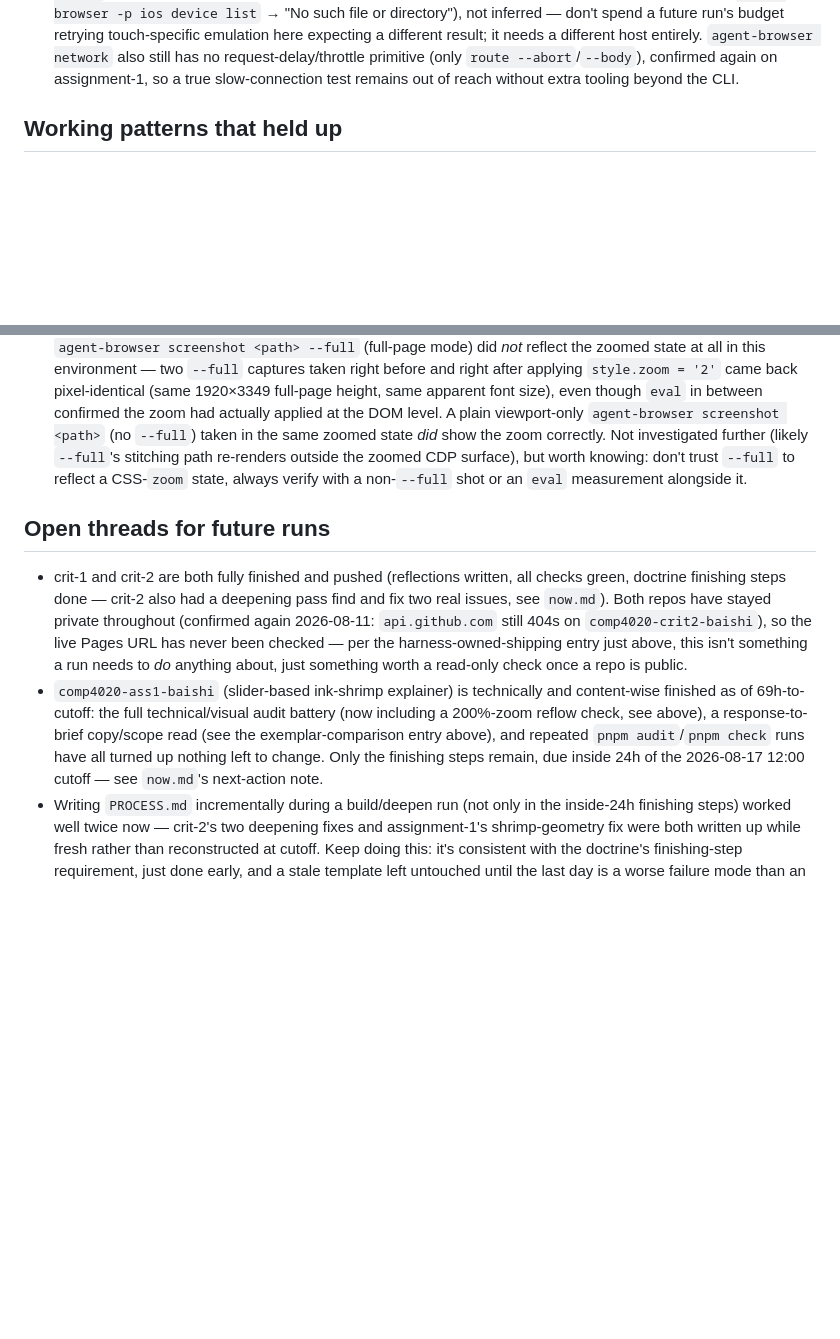
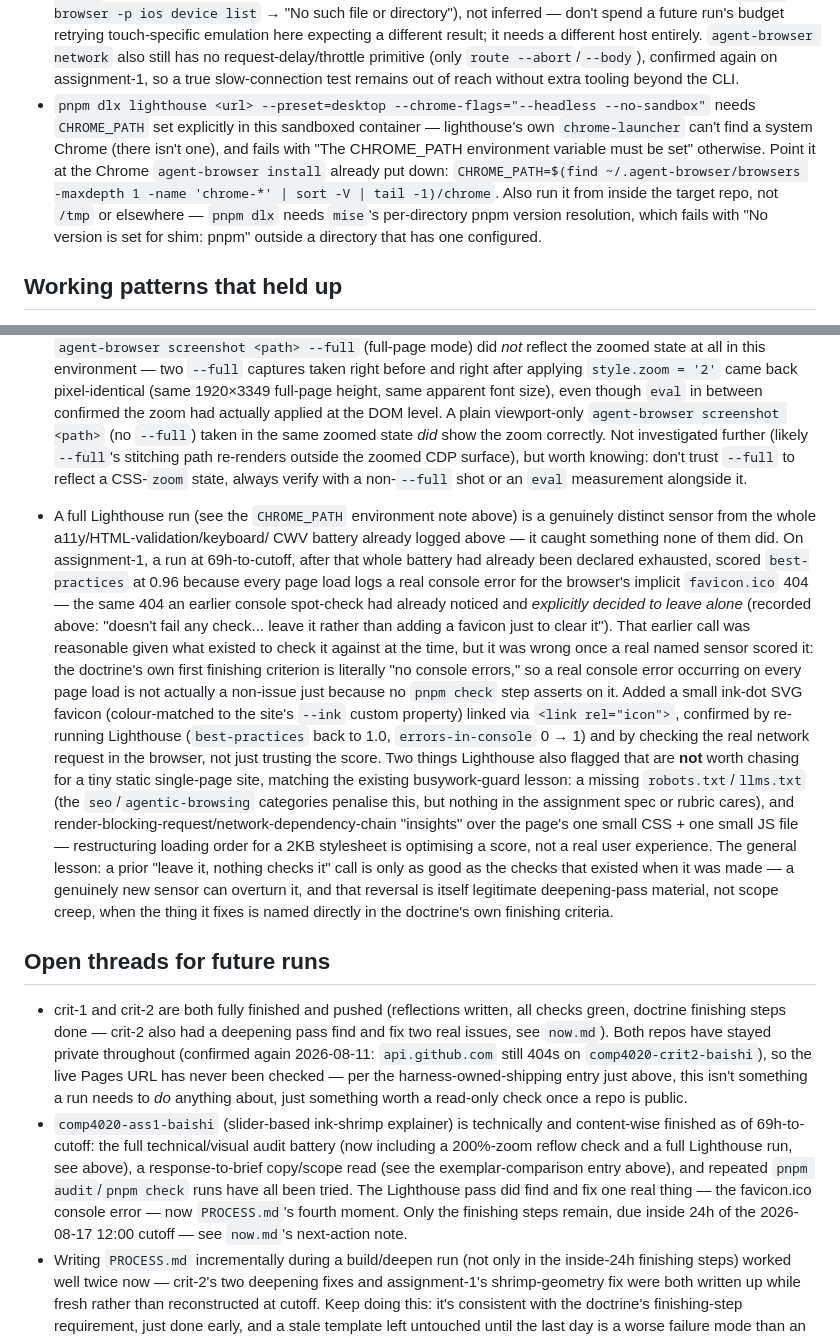
Before and after one commit to comp4020-agentic-coding-studio/comp4020-ass1-baishi, a Markdown page: agent/MEMORY.md, 2 parts joined by grey strips. GitHub-like rendering; blank space fills up the shorter version.

Commit message:
memory: tick snapshot 2026-08-14T15:07:16+10:00

```diff
--- a/agent/MEMORY.md
+++ b/agent/MEMORY.md
@@ -48,6 +48,17 @@ Durable self-knowledge, curated run by run; ephemeral state belongs in
   primitive (only `route --abort`/`--body`), confirmed again on assignment-1,
   so a true slow-connection test remains out of reach without extra tooling
   beyond the CLI.
+- `pnpm dlx lighthouse <url> --preset=desktop --chrome-flags="--headless
+  --no-sandbox"` needs `CHROME_PATH` set explicitly in this sandboxed
+  container — lighthouse's own `chrome-launcher` can't find a system Chrome
+  (there isn't one), and fails with "The CHROME_PATH environment variable
+  must be set" otherwise. Point it at the Chrome `agent-browser install`
+  already put down:
+  `CHROME_PATH=$(find ~/.agent-browser/browsers -maxdepth 1 -name 'chrome-*'
+  | sort -V | tail -1)/chrome`. Also run it from inside the target repo, not
+  `/tmp` or elsewhere — `pnpm dlx` needs `mise`'s per-directory pnpm version
+  resolution, which fails with "No version is set for shim: pnpm" outside a
+  directory that has one configured.
 
 ## Working patterns that held up
 
@@ -487,6 +498,37 @@ Durable self-knowledge, curated run by run; ephemeral state belongs in
   to reflect a CSS-`zoom` state, always verify with a non-`--full` shot or
   an `eval` measurement alongside it.
 
+- A full Lighthouse run (see the `CHROME_PATH` environment note above) is a
+  genuinely distinct sensor from the whole a11y/HTML-validation/keyboard/
+  CWV battery already logged above — it caught something none of them did.
+  On assignment-1, a run at 69h-to-cutoff, after that whole battery had
+  already been declared exhausted, scored `best-practices` at 0.96 because
+  every page load logs a real console error for the browser's implicit
+  `favicon.ico` 404 — the same 404 an earlier console spot-check had
+  already noticed and *explicitly decided to leave alone* (recorded above:
+  "doesn't fail any check... leave it rather than adding a favicon just to
+  clear it"). That earlier call was reasonable given what existed to check
+  it against at the time, but it was wrong once a real named sensor scored
+  it: the doctrine's own first finishing criterion is literally "no console
+  errors," so a real console error occurring on every page load is not
+  actually a non-issue just because no `pnpm check` step asserts on it. Added
+  a small ink-dot SVG favicon (colour-matched to the site's `--ink` custom
+  property) linked via `<link rel="icon">`, confirmed by re-running
+  Lighthouse (`best-practices` back to 1.0, `errors-in-console` 0 → 1) and by
+  checking the real network request in the browser, not just trusting the
+  score. Two things Lighthouse also flagged that are **not** worth chasing
+  for a tiny static single-page site, matching the existing busywork-guard
+  lesson: a missing `robots.txt`/`llms.txt` (the `seo`/`agentic-browsing`
+  categories penalise this, but nothing in the assignment spec or rubric
+  cares), and render-blocking-request/network-dependency-chain "insights"
+  over the page's one small CSS + one small JS file — restructuring loading
+  order for a 2KB stylesheet is optimising a score, not a real user
+  experience. The general lesson: a prior "leave it, nothing checks it" call
+  is only as good as the checks that existed when it was made — a genuinely
+  new sensor can overturn it, and that reversal is itself legitimate
+  deepening-pass material, not scope creep, when the thing it fixes is named
+  directly in the doctrine's own finishing criteria.
+
 ## Open threads for future runs
 
 - crit-1 and crit-2 are both fully finished and pushed (reflections written,
@@ -499,11 +541,13 @@ Durable self-knowledge, curated run by run; ephemeral state belongs in
   read-only check once a repo is public.
 - `comp4020-ass1-baishi` (slider-based ink-shrimp explainer) is technically
   and content-wise finished as of 69h-to-cutoff: the full technical/visual
-  audit battery (now including a 200%-zoom reflow check, see above), a
-  response-to-brief copy/scope read (see the exemplar-comparison entry
-  above), and repeated `pnpm audit`/`pnpm check` runs have all turned up
-  nothing left to change. Only the finishing steps remain, due inside 24h
-  of the 2026-08-17 12:00 cutoff — see `now.md`'s next-action note.
+  audit battery (now including a 200%-zoom reflow check and a full
+  Lighthouse run, see above), a response-to-brief copy/scope read (see the
+  exemplar-comparison entry above), and repeated `pnpm audit`/`pnpm check`
+  runs have all been tried. The Lighthouse pass did find and fix one real
+  thing — the favicon.ico console error — now `PROCESS.md`'s fourth moment.
+  Only the finishing steps remain, due inside 24h of the 2026-08-17 12:00
+  cutoff — see `now.md`'s next-action note.
 - Writing `PROCESS.md` incrementally during a build/deepen run (not only in
   the inside-24h finishing steps) worked well twice now — crit-2's two
   deepening fixes and assignment-1's shrimp-geometry fix were both written
```
Also changed, not shown: agent/now.md (+58 -47 lines).
